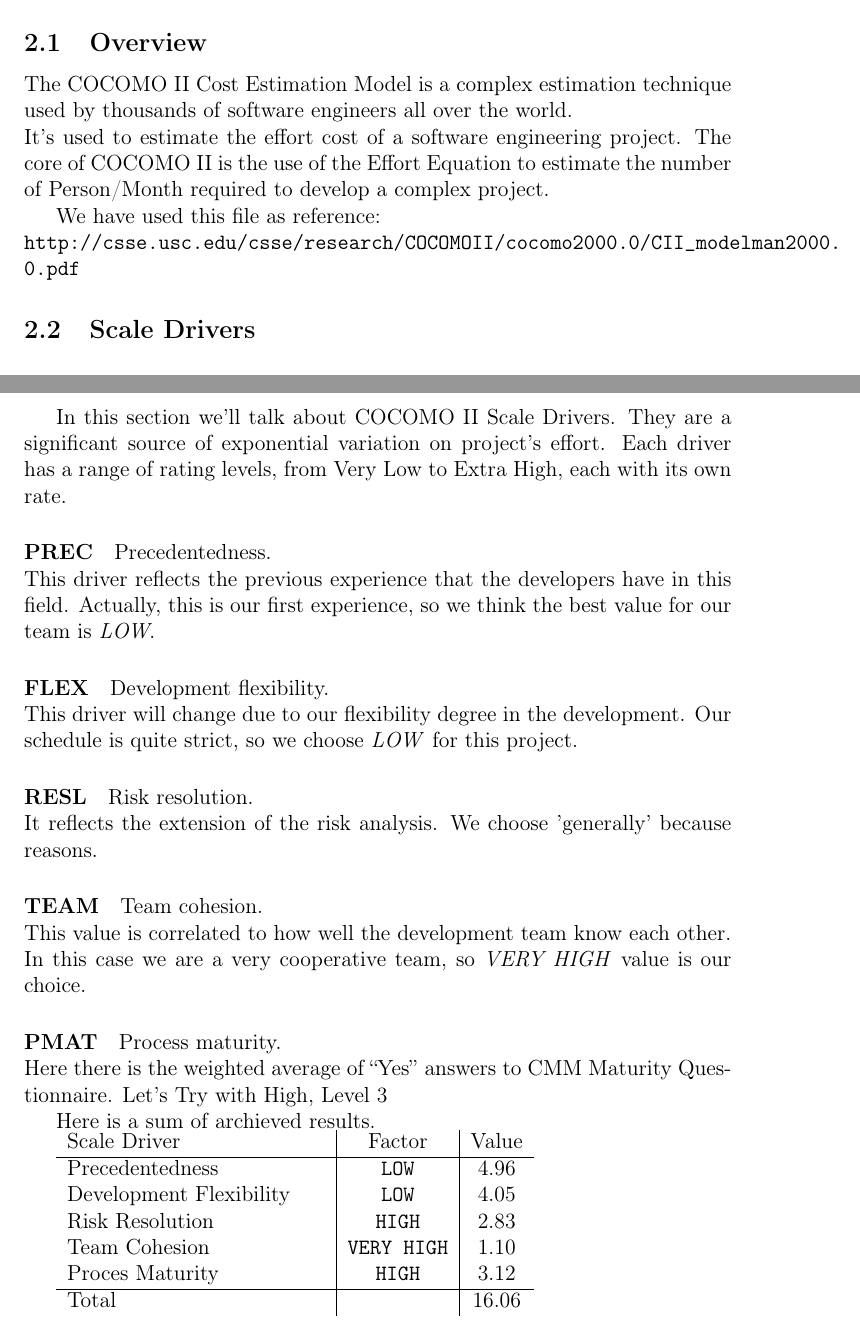
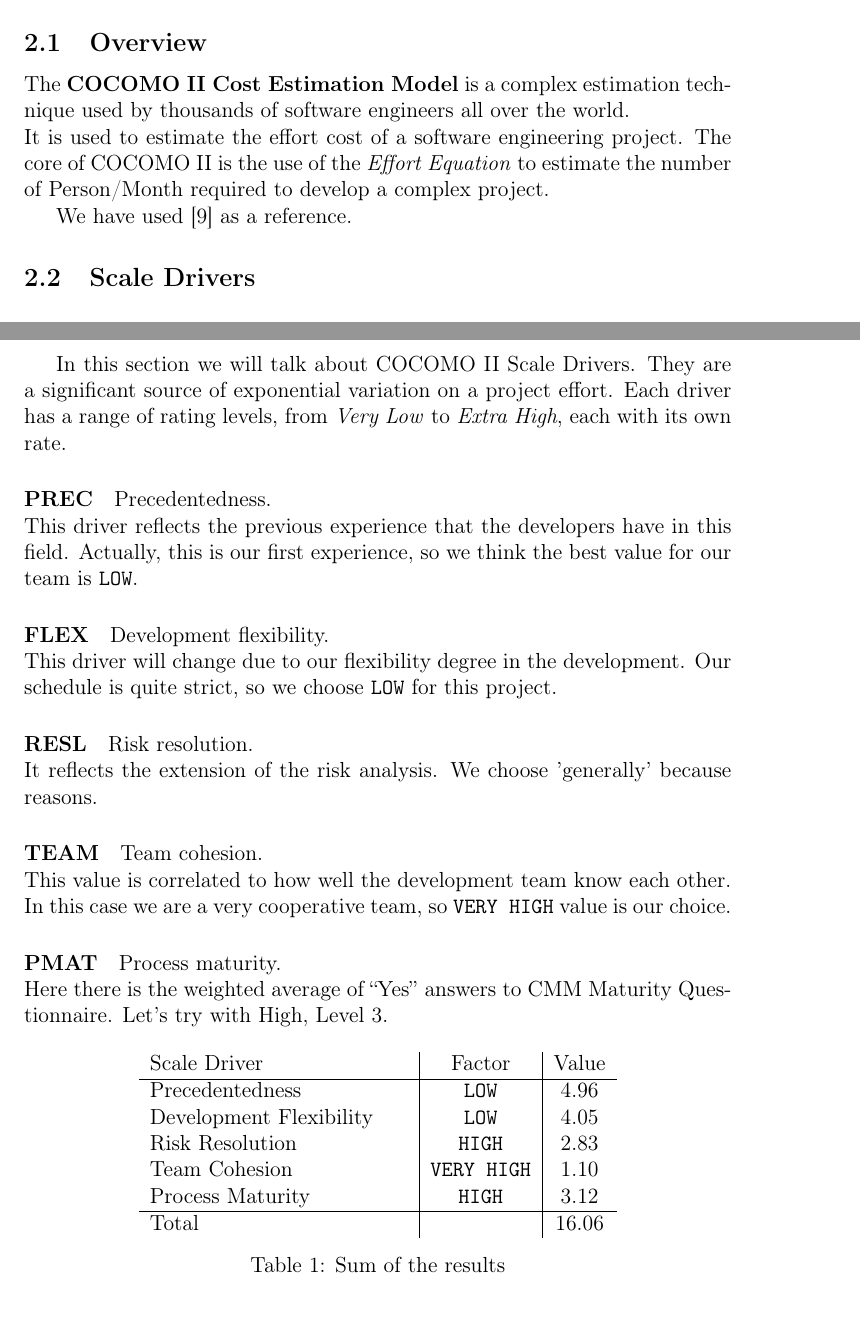
Before and after one commit to Matt8white/MyTaxiService-Albanese-Bianchi-Carlucci, a LaTeX document (planning/planning.tex, which reads planning/cocomo.tex): two parts of pages 6 and 7 of 22, joined at a grey line, cut so that both start at the same text. Compiled offline with pdfLaTeX.

Commit message:
patrolling

```diff
--- a/planning/cocomo.tex
+++ b/planning/cocomo.tex
@@ -2,14 +2,13 @@
 \section{COCOMO: effort \& cost estimation}
 \subsection{Overview} % (fold)
 \label{sub:cocomo_overview}
-The COCOMO II Cost Estimation Model is a complex estimation technique used
+The \textbf{COCOMO II Cost Estimation Model} is a complex estimation technique used
 by thousands of software engineers all over the world. \\
-It's used to estimate the effort cost of a software engineering project.
-The core of COCOMO II is the use of the Effort Equation to estimate the number
+It is used to estimate the effort cost of a software engineering project.
+The core of COCOMO II is the use of the \emph{Effort Equation} to estimate the number
 of Person/Month required to develop a complex project.
 
-We have used this file as reference: \\
-\url{http://csse.usc.edu/csse/research/COCOMOII/cocomo2000.0/CII_modelman2000.0.pdf}
+We have used \cite{bib:cocomo} as a reference.
 
 \subsection{Scale Drivers} % (fold)
 \label{sub:scale_drivers}
@@ -20,45 +19,48 @@ We have used this file as reference: \\
 \end{figure}
 
 \pagebreak
-In this section we'll talk about COCOMO II Scale Drivers. They are a significant
-source of exponential variation on project's effort. Each driver has a range of
-rating levels, from Very Low to Extra High, each with its own rate.
+In this section we will talk about COCOMO II Scale Drivers. They are a significant
+source of exponential variation on a project effort. Each driver has a range of
+rating levels, from \emph{Very Low} to \emph{Extra High}, each with its own rate.
 
-\paragraph{PREC} Precedentedness. \\
+\paragraph{PREC} Precedentedness. \\  % QUESTA PAROLA NON ESISTE! :/
 This driver reflects the previous experience that the developers have in this
 field. Actually, this is our first experience, so we think the best value for
-our team is \emph{LOW}.
+our team is \texttt{LOW}.
 
 \paragraph{FLEX} Development flexibility. \\
 This driver will change due to our flexibility degree in the development.
-Our schedule is quite strict, so we choose \emph{LOW} for this project.
+Our schedule is quite strict, so we choose \texttt{LOW} for this project.
 
 \paragraph{RESL} Risk resolution. \\
 % TODO!!
 It reflects the extension of the risk analysis. We choose 'generally'
-because reasons. % <- TODO
+because reasons. % <- TODO WTF AL? XD
 
 \paragraph{TEAM} Team cohesion. \\
 This value is correlated to how well the development team know each other.
-In this case we are a very cooperative team, so \emph{VERY HIGH} value is
+In this case we are a very cooperative team, so \texttt{VERY HIGH} value is
 our choice.
 
 \paragraph{PMAT} Process maturity. \\
 % TODO!!
 Here there is the weighted average of ``Yes'' answers to CMM Maturity Questionnaire.
-Let's Try with High, Level 3
+Let's try with High, Level 3. % TODO in che senso???
 
-Here is a sum of archieved results.
-
+\begin{table}[h!]
+    \centering
 \begin{tabular}{ p{5cm} | c | c }
     Scale Driver            & Factor             &  Value   \\ \hline
     Precedentedness         & \texttt{LOW}       &  4.96    \\
     Development Flexibility & \texttt{LOW}       &  4.05    \\
     Risk Resolution         & \texttt{HIGH}      &  2.83    \\
     Team Cohesion           & \texttt{VERY HIGH} &  1.10    \\
-    Proces Maturity         & \texttt{HIGH}      &  3.12    \\ \hline
+    Process Maturity        & \texttt{HIGH}      &  3.12    \\ \hline
     Total                   &                    & 16.06
 \end{tabular}
+    \caption{Sum of the results}
+    \label{tab:cocomo1}
+\end{table}
 
 \pagebreak
 \subsection{Cost Drivers} % (fold)
```
Also changed, not shown: planning/planning.tex (+4 -0 lines), planning/cocomo.tex (16 more changed lines).
